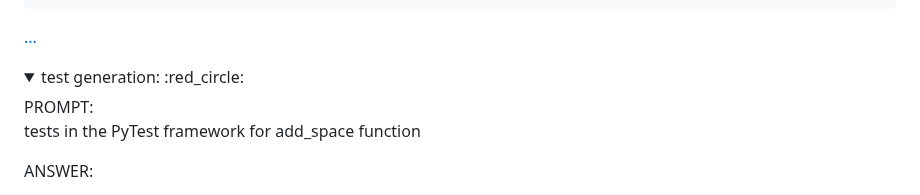
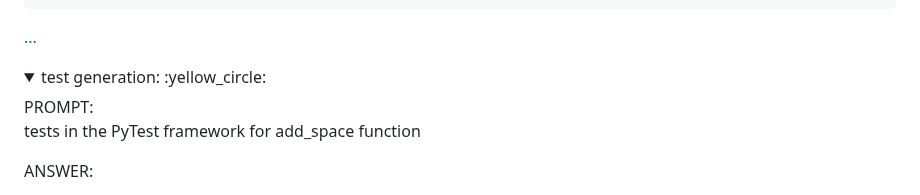
Before and after one commit to AI-LLM/ai-llm.github.io, a Markdown page: Code-LLM-alternatives.md, the part around the change. Rendered like a GitHub page; folded sections open.

```diff
--- a/Code-LLM-alternatives.md
+++ b/Code-LLM-alternatives.md
@@ -520,7 +520,7 @@ def add_space(input_string):
 </details>
 
 <details>
-<summary>test generation: :red_circle:</summary>
+<summary>test generation: :yellow_circle:</summary>
 PROMPT:
 
 tests in the PyTest framework for add_space function
```
